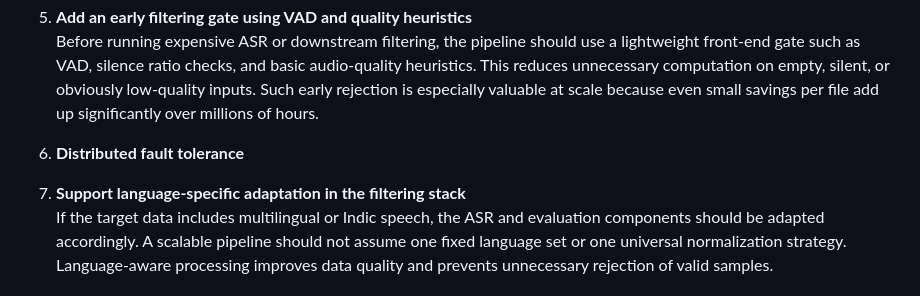
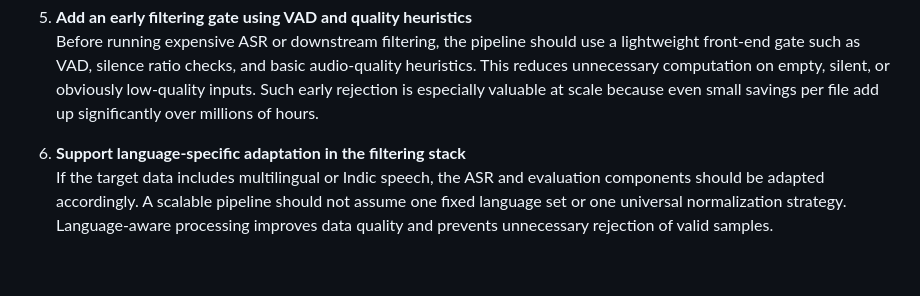
Before and after one commit to nakul-krishnakumar/audio-filtering-pipeline, a Markdown page: emilia-study.md, the part around the change. GitHub-like rendering; blank space fills up the shorter version.

Commit message:
docs: update docs

```diff
--- a/emilia-study.md
+++ b/emilia-study.md
@@ -108,9 +108,7 @@ The pipeline consists of six sequential stages:
 4. **Add an early filtering gate using VAD and quality heuristics**
    <br>Before running expensive ASR or downstream filtering, the pipeline should use a lightweight front-end gate such as VAD, silence ratio checks, and basic audio-quality heuristics. This reduces unnecessary computation on empty, silent, or obviously low-quality inputs. Such early rejection is especially valuable at scale because even small savings per file add up significantly over millions of hours.
 
-5. **Distributed fault tolerance**
-
-6. **Support language-specific adaptation in the filtering stack**
+5. **Support language-specific adaptation in the filtering stack**
    <br>If the target data includes multilingual or Indic speech, the ASR and evaluation components should be adapted accordingly. A scalable pipeline should not assume one fixed language set or one universal normalization strategy. Language-aware processing improves data quality and prevents unnecessary rejection of valid samples.
 
 ### Proposed Improvements
```
